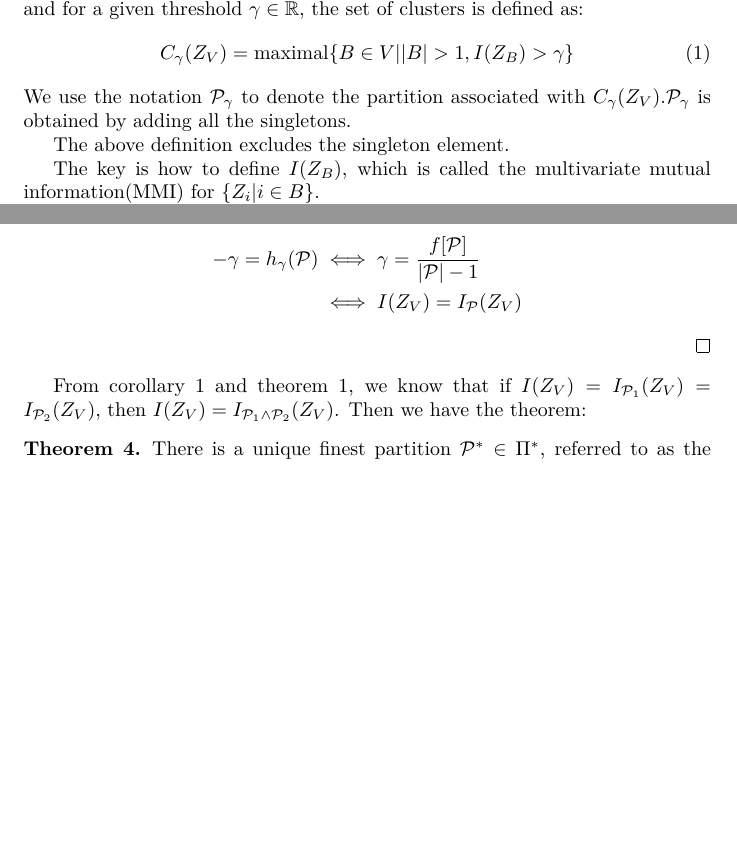
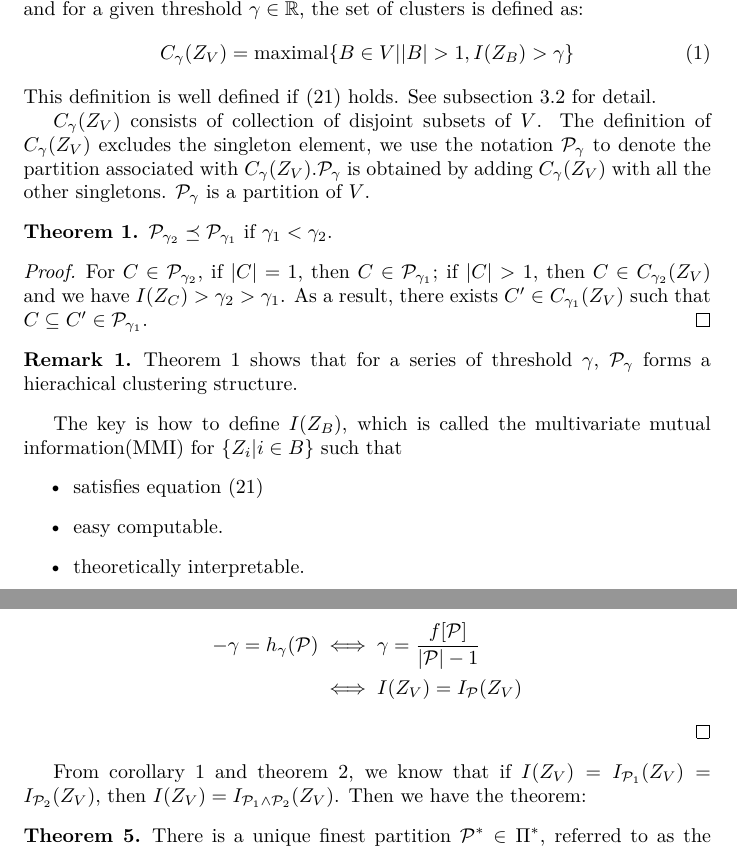
Before and after one commit to zhaofeng-shu33/info-clustering-research, a LaTeX document (clustering.tex): two parts of pages 1 and 5 of 15 before the commit and two parts of pages 1 and 5 of 16 after it, joined at a grey line, cut so that both start at the same text, the shorter picture padded with empty space. Compiled offline with XeLaTeX.

Commit message:
add hierachical proof

```diff
--- a/clustering.tex
+++ b/clustering.tex
@@ -22,14 +22,34 @@ An information-theoretic approach to hierarchical clustering is formulated in \c
 The idea of this formulation is as follows:
 
 Suppose we have a set of random variables $Z_1, Z_2, \dots, Z_{\abs{V}}$ to be clustered, and for a given threshold $\gamma \in \mathbb{R}$, the set of clusters is defined as:
-\begin{equation}
+\begin{equation}\label{eq:def_CgammaZV}
 C_{\gamma}(Z_V) = \textrm{maximal}\{ B \in V \vert \abs{B} > 1, I(Z_B) > \gamma \}
 \end{equation}
-We use the notation $\P_{\gamma}$ to denote the partition associated with $C_{\gamma}(Z_V)$.$\P_{\gamma}$ is obtained by adding all the singletons.
+This definition is well defined if \eqref{eq:P} holds. See subsection \ref{sec:laminarity} for detail.
 
-The above definition excludes the singleton element.
+$C_{\gamma}(Z_V)$ consists of collection of disjoint subsets of $V$.
+The definition of $C_{\gamma}(Z_V)$ excludes the singleton element,
+we use the notation $\P_{\gamma}$ to denote the partition associated with $C_{\gamma}(Z_V)$.$\P_{\gamma}$ is obtained by adding $C_{\gamma}(Z_V)$ with all the other singletons.
+$\P_{\gamma}$ is a partition of $V$.
 
-The key is how to define $I(Z_B)$, which is called the multivariate mutual information(MMI) for $\{Z_i | i \in B\}$.
+\begin{theorem}\label{thm:hierachical}
+$\P_{\gamma_2} \preceq \P_{\gamma_1}$ if $\gamma_1 < \gamma_2$.
+\end{theorem}
+\begin{proof}
+For $C \in \P_{\gamma_2}$, if $\abs{C}=1$, then  $C\in \P_{\gamma_1}$;
+if $\abs{C}>1$, then $C \in C_{\gamma_2}(Z_V)$ and we have $I(Z_C) > \gamma_2 > \gamma_1$.
+As a result, there exists $C' \in C_{\gamma_1}(Z_V)$ such that $C\subseteq C' \in \P_{\gamma_1}$.
+\end{proof}
+\begin{remark}
+Theorem \ref{thm:hierachical} shows that for a series of threshold $\gamma$, $\P_{\gamma}$ forms a hierachical clustering structure.
+\end{remark}
+The key is how to define $I(Z_B)$, which is called the multivariate mutual information(MMI) for $\{Z_i | i
+\in B\}$ such that
+\begin{itemize}
+\item satisfies equation \eqref{eq:P}
+\item easy computable.
+\item theoretically interpretable.
+\end{itemize}
 
 It can be seen there are finite values $\gamma$ such that $C_{\gamma}(Z_V)$ differs.
 We call them the critical values of info-clustering.
```
Also changed, not shown: clustering.tex (10 more changed lines).
